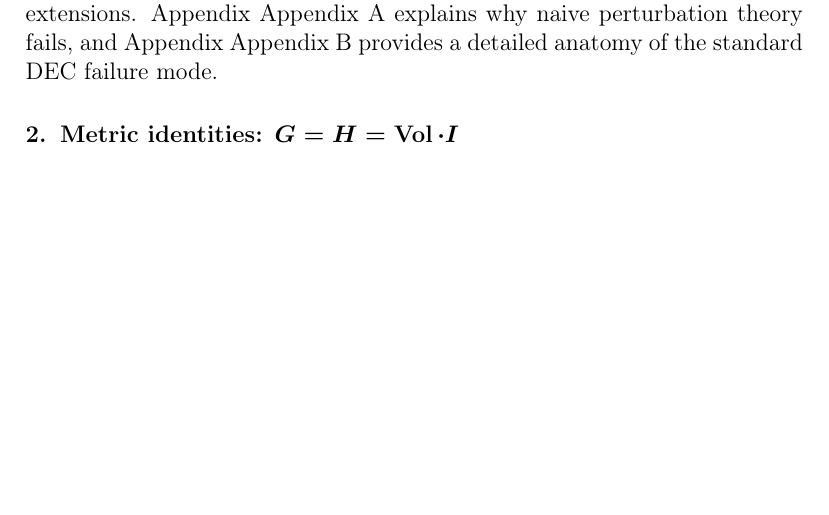
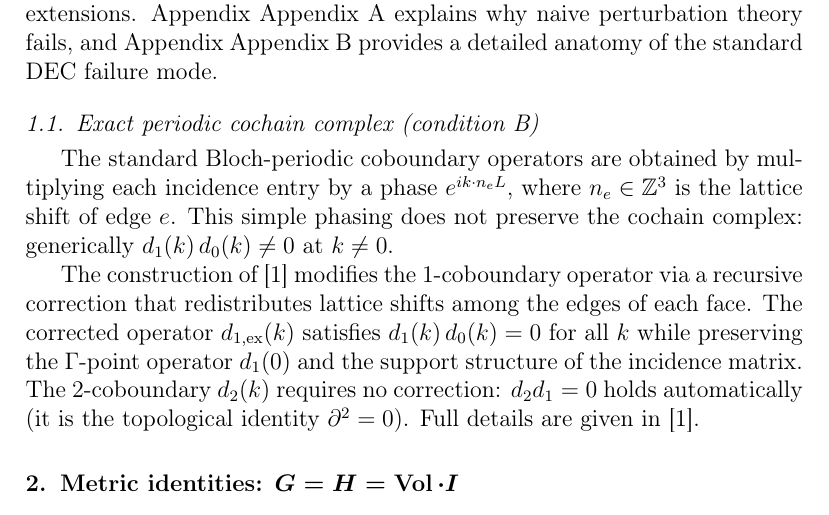
Before and after one commit to alex-toader/st_voronoi_maxwell, a LaTeX paper (paper/main.tex): part of page 3 of 16, cut so that both start at the same text, the shorter picture padded with empty space. Compiled offline with pdfLaTeX.

Commit message:
Add §1.1 summary of Paper 1 exact complex construction
Self-contained description of condition (B): recursive
correction of Bloch-periodic d₁ ensuring d₁d₀=0 at all k.
Addresses reviewer concern about unpublished dependency.

Co-Authored-By: Claude Opus 4.6 <noreply@anthropic.com>

```diff
--- a/paper/main.tex
+++ b/paper/main.tex
@@ -124,6 +124,26 @@ approximation error. Section~\ref{sec:discussion} discusses implications
 and extensions. Appendix~\ref{app:naive_pt} explains why naive perturbation
 theory fails, and Appendix~\ref{app:std_anatomy} provides a detailed anatomy
 of the standard DEC failure mode.
+
+
+% --- 1.1 Exact periodic cochain complex ---
+\subsection{Exact periodic cochain complex (condition~B)}
+\label{sec:exact_complex}
+
+The standard Bloch-periodic coboundary operators are obtained by
+multiplying each incidence entry by a phase $e^{ik \cdot n_e L}$, where
+$n_e \in \mathbb{Z}^3$ is the lattice shift of edge~$e$. This simple
+phasing does not preserve the cochain complex: generically
+$d_1(k)\, d_0(k) \neq 0$ at $k \neq 0$.
+
+The construction of~\cite{paper1} modifies the $1$-coboundary operator
+via a recursive correction that redistributes lattice shifts among the
+edges of each face. The corrected operator $d_{1,\mathrm{ex}}(k)$
+satisfies $d_1(k)\, d_0(k) = 0$ for all~$k$ while preserving the
+$\Gamma$-point operator $d_1(0)$ and the support structure of the
+incidence matrix. The $2$-coboundary $d_2(k)$ requires no correction:
+$d_2 d_1 = 0$ holds automatically (it is the topological identity
+$\partial^2 = 0$). Full details are given in~\cite{paper1}.
 
 
 % ============================================================================
```
